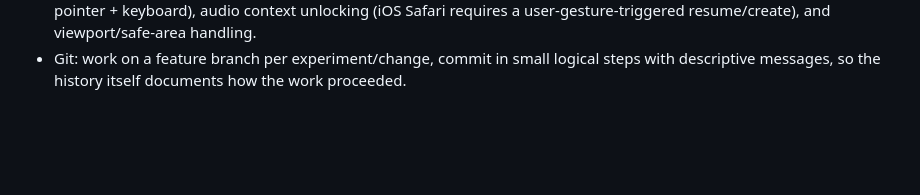
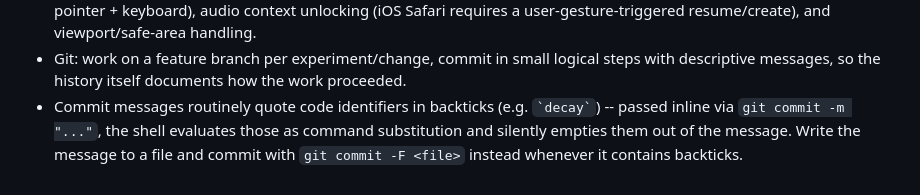
Before and after one commit to markmckenna/instruments, a Markdown page: AGENTS.md, the part around the change. Rendered like a GitHub page; blank space fills up the shorter version.

Commit message:
AGENTS.md: document the git-commit backtick-mangling gotcha
Passing a commit message with backticks (e.g. referring to `decay`/`wet`
in prose) via `git commit -m "..."` gets those spans evaluated as shell
command substitution and silently emptied out of the message -- hit this
twice in hichord's audio.js commits this week. Documented alongside the
existing Git bullet: write the message to a file and use `-F <file>`
whenever it contains backticks.

Co-Authored-By: Claude Sonnet 5 <noreply@anthropic.com>

```diff
--- a/AGENTS.md
+++ b/AGENTS.md
@@ -135,3 +135,8 @@ note it in `PROCESS.md` and as a comment in the promoted code itself.
 - Git: work on a feature branch per experiment/change, commit in small
   logical steps with descriptive messages, so the history itself documents
   how the work proceeded.
+- Commit messages routinely quote code identifiers in backticks (e.g.
+  `` `decay` ``) -- passed inline via `git commit -m "..."`, the shell
+  evaluates those as command substitution and silently empties them out of
+  the message. Write the message to a file and commit with `git commit -F
+  <file>` instead whenever it contains backticks.
```
